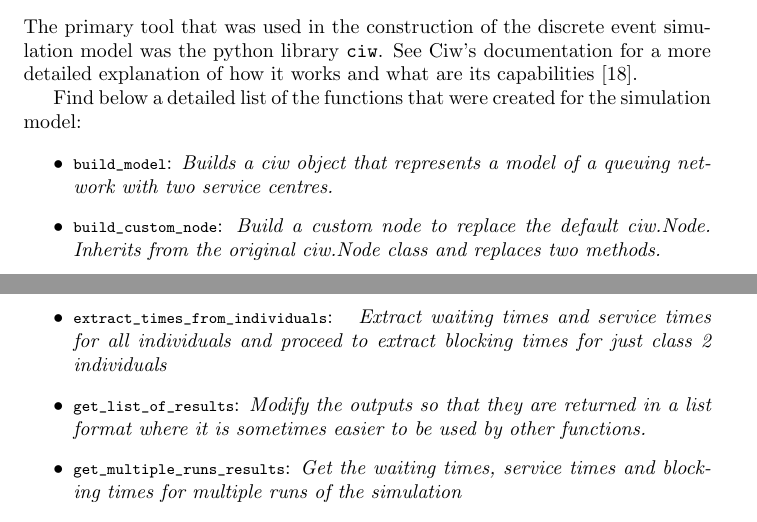
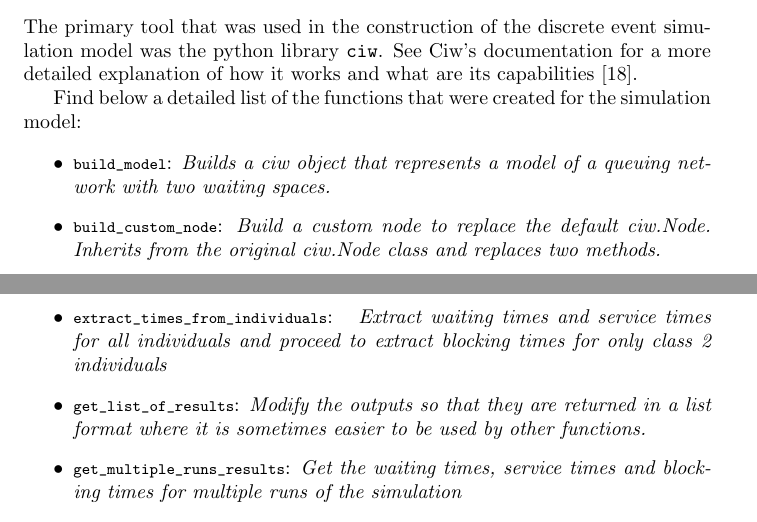
Before and after one commit to MichalisPanayides/ED-EMS-game-paper, a LaTeX document (main.tex, which reads sections/appendix/descrete_event_simulation/main.tex): two parts of pages 32 and 33 of 45, joined at a grey line, cut so that both start at the same text. Compiled offline with pdfLaTeX.

Commit message:
Apply changes based on proselint and alex

```diff
--- a/sections/appendix/descrete_event_simulation/main.tex
+++ b/sections/appendix/descrete_event_simulation/main.tex
@@ -307,7 +307,7 @@ model:
 
 \begin{itemize}
     \item \lstinline[style=pystyle]{build_model}: \textit{Builds a ciw object
-    that represents a model of a queuing network with two service centres.}
+    that represents a model of a queuing network with two waiting spaces.}
     \item \lstinline[style=pystyle]{build_custom_node}: \textit{Build a custom
     node to replace the default ciw.Node. Inherits from the original ciw.Node
     class and replaces two methods.}
@@ -320,7 +320,7 @@ model:
     individuals are treated the same way}
     \item \lstinline[style=pystyle]{extract_times_from_individuals}: \textit{
     Extract waiting times and service times for all individuals and proceed to
-    extract blocking times for just class 2 individuals}
+    extract blocking times for only class 2 individuals}
     \item \lstinline[style=pystyle]{get_list_of_results}: \textit{Modify the
     outputs so that they are returned in a list format where it is sometimes
     easier to be used by other functions.}
```
Also changed, not shown: main.pdf.
